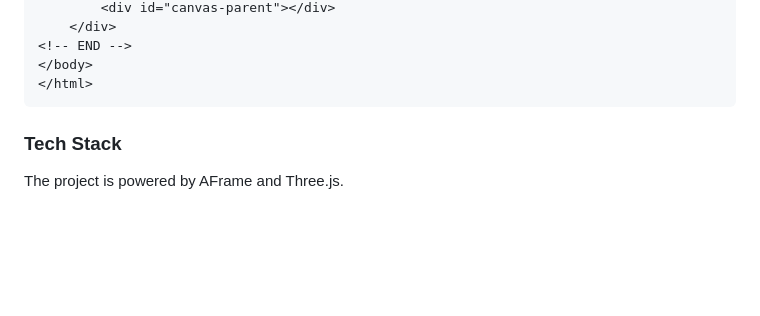
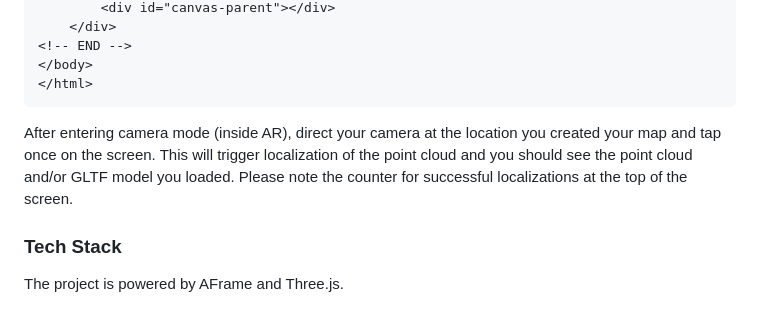
Before and after one commit to akbartus/A-Frame-Component-Web-VPS, a Markdown page: README.md, the part around the change. GitHub-like rendering; blank space fills up the shorter version.

````diff
--- a/README.md
+++ b/README.md
@@ -55,6 +55,7 @@ In order to make the component work the following sample could be used:
 </body>
 </html>
 ```
+After entering camera mode (inside AR), direct your camera at the location you created your map and tap once on the screen. This will trigger localization of the point cloud and you should see the point cloud and/or GLTF model you loaded. Please note the counter for successful localizations at the top of the screen.
 
 ### **Tech Stack**
 The project is powered by AFrame and Three.js.
````
